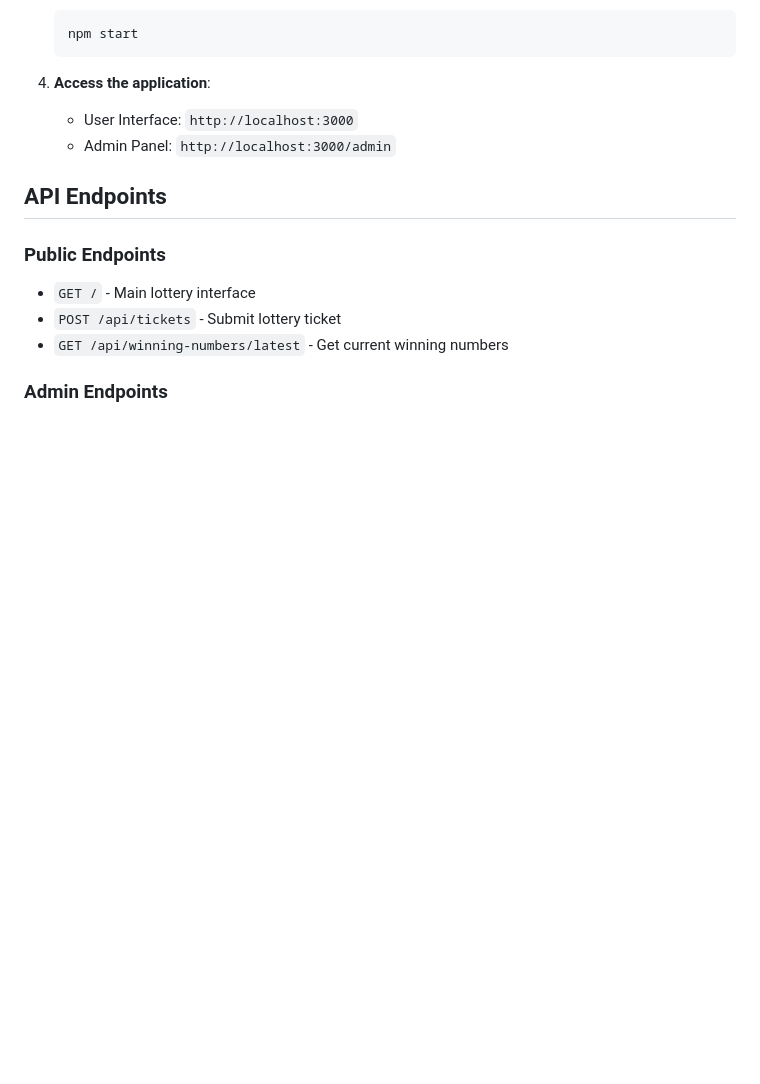
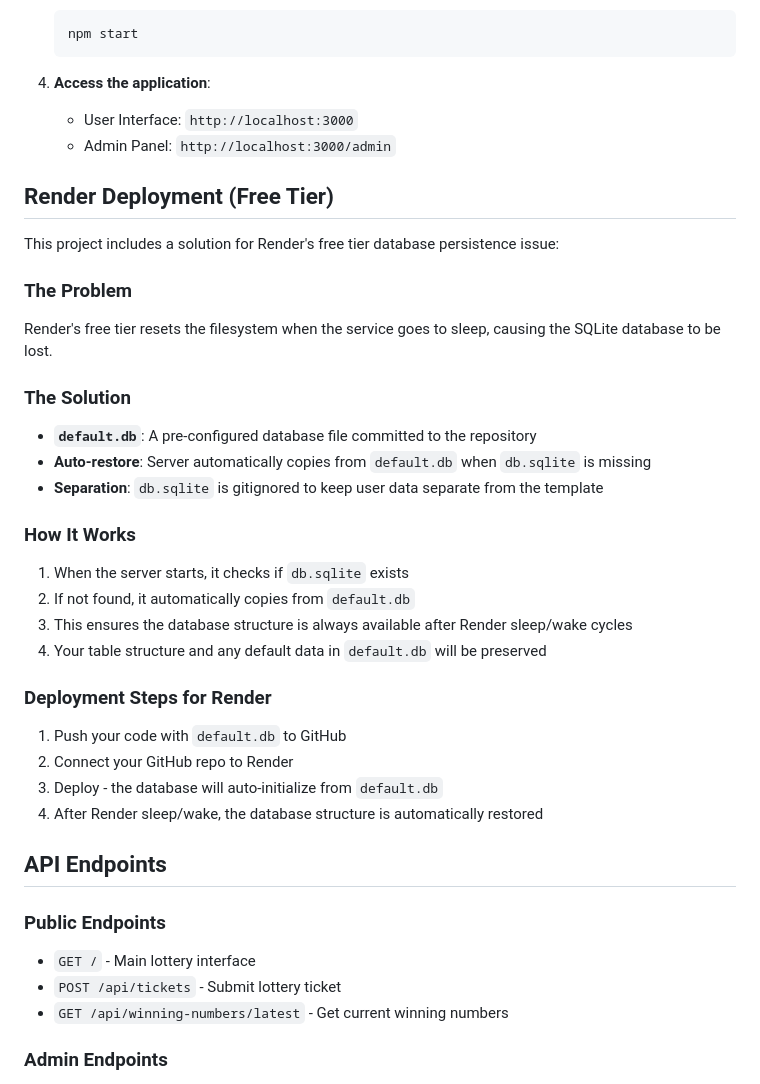
Before and after one commit to Deshan-97/lao, a Markdown page: README.md, the part around the change. Drawn GitHub-style; blank space fills up the shorter version.

Commit message:
Update README with Render deployment instructions
- Added section explaining the default.db solution for Render free tier
- Documented the database persistence problem and solution
- Added deployment steps specific to Render hosting

```diff
--- a/README.md
+++ b/README.md
@@ -61,6 +61,30 @@ A modern web-based lottery system built with Node.js and Express, featuring a us
    - User Interface: `http://localhost:3000`
    - Admin Panel: `http://localhost:3000/admin`
 
+## Render Deployment (Free Tier)
+
+This project includes a solution for Render's free tier database persistence issue:
+
+### The Problem
+Render's free tier resets the filesystem when the service goes to sleep, causing the SQLite database to be lost.
+
+### The Solution
+- **`default.db`**: A pre-configured database file committed to the repository
+- **Auto-restore**: Server automatically copies from `default.db` when `db.sqlite` is missing
+- **Separation**: `db.sqlite` is gitignored to keep user data separate from the template
+
+### How It Works
+1. When the server starts, it checks if `db.sqlite` exists
+2. If not found, it automatically copies from `default.db`
+3. This ensures the database structure is always available after Render sleep/wake cycles
+4. Your table structure and any default data in `default.db` will be preserved
+
+### Deployment Steps for Render
+1. Push your code with `default.db` to GitHub
+2. Connect your GitHub repo to Render
+3. Deploy - the database will auto-initialize from `default.db`
+4. After Render sleep/wake, the database structure is automatically restored
+
 ## API Endpoints
 
 ### Public Endpoints
```
